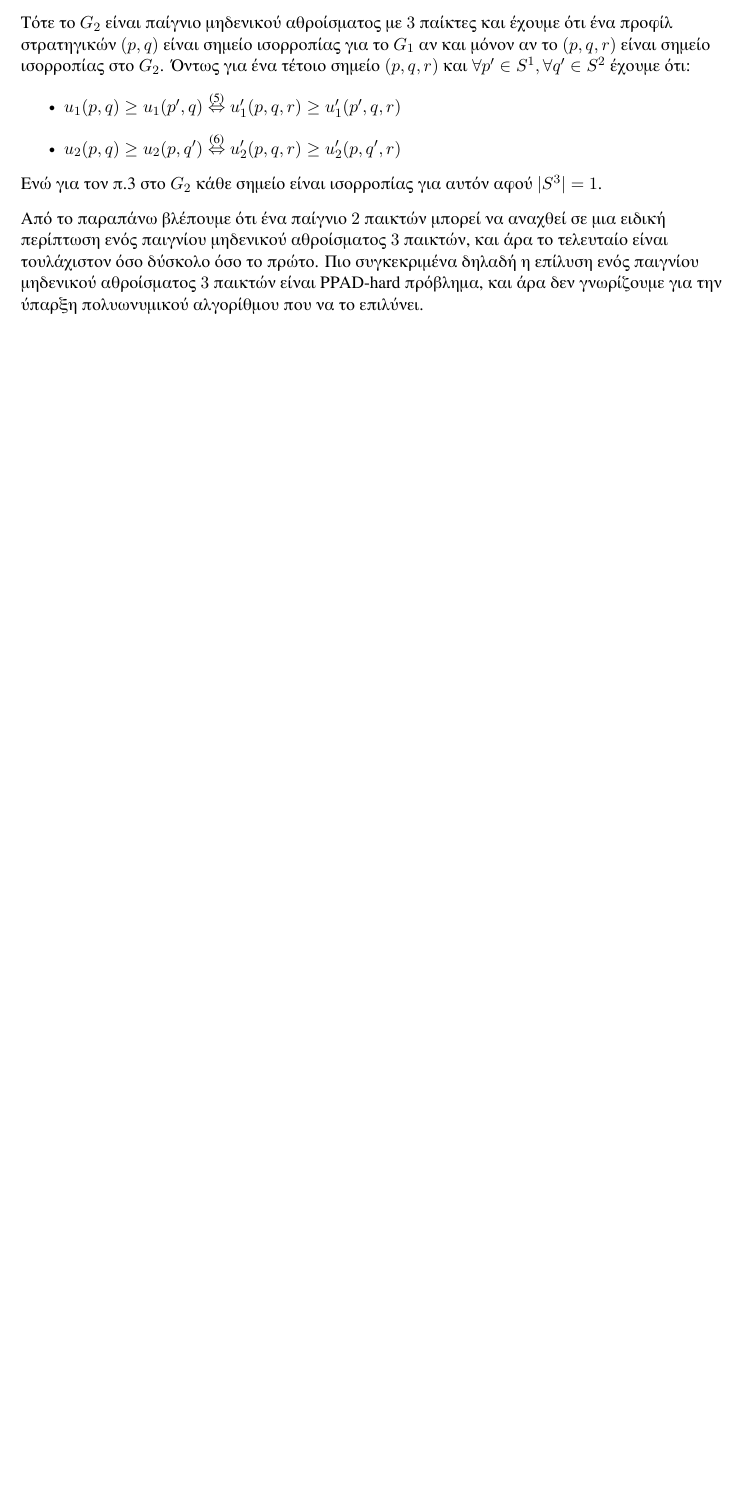
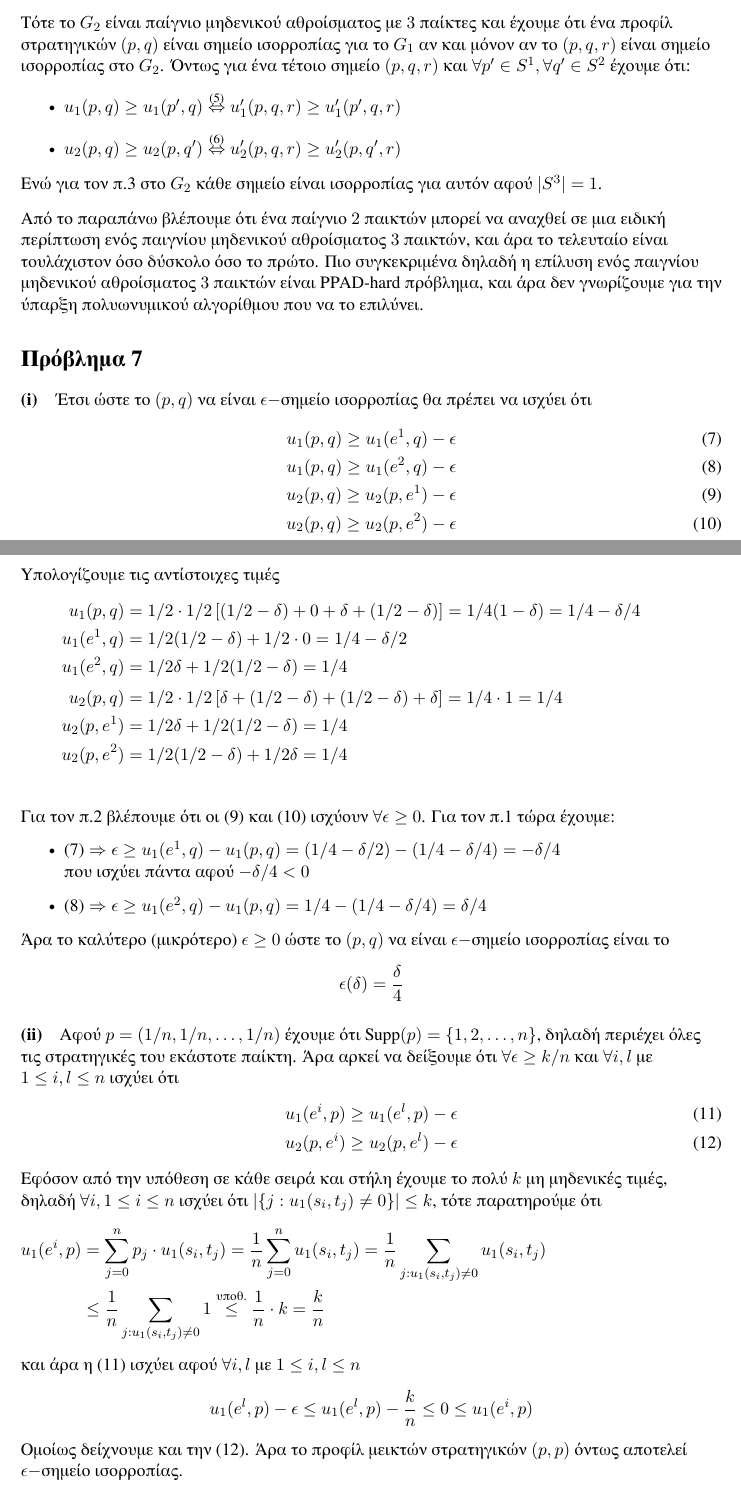
Before and after one commit to Getekid/alma, a LaTeX document (agt/ask01.tex): part of page 5 of 5 before the commit and two parts of pages 6 and 7 of 7 after it, the two joined at a grey line, cut so that both start at the same text, the shorter picture padded with empty space. Compiled offline with XeLaTeX.

Commit message:
AGT: Exer01: Completed ex.4 and added ex.7 plus small fixes overall

```diff
--- a/agt/ask01.tex
+++ b/agt/ask01.tex
@@ -217,12 +302,61 @@ $(s_1,t_1),(s_1,t_2),(s_2,t_1),(s_2,t_2)$.
 Τότε το $G_2$ είναι παίγνιο μηδενικού αθροίσματος με $3$ παίκτες και έχουμε ότι ένα προφίλ στρατηγικών $(p,q)$ είναι σημείο ισορροπίας για το $G_1$ αν και μόνον αν το $(p,q,r)$ είναι σημείο ισορροπίας στο $G_2$.
 Όντως για ένα τέτοιο σημείο $(p,q,r)$ και $\forall p^\prime \in S^1, \forall q^\prime \in S^2$ έχουμε ότι:
 \begin{itemize}
-	\item $u_1(p,q) \geq u_1(p^\prime,q) \stackrel{\eqref{nash1}}{\Leftrightarrow} u_1^\prime(p,q,r) \geq u_1^\prime(p^\prime,q,r)$
-	\item $u_2(p,q) \geq u_2(p,q^\prime) \stackrel{\eqref{nash2}}{\Leftrightarrow} u_2^\prime(p,q,r) \geq u_2^\prime(p,q^\prime,r)$
+	\item $u_1(p,q) \geq u_1(p^\prime,q) \stackrel{\eqref{nash61}}{\Leftrightarrow} u_1^\prime(p,q,r) \geq u_1^\prime(p^\prime,q,r)$
+	\item $u_2(p,q) \geq u_2(p,q^\prime) \stackrel{\eqref{nash62}}{\Leftrightarrow} u_2^\prime(p,q,r) \geq u_2^\prime(p,q^\prime,r)$
 \end{itemize}
 Ενώ για τον π.3 στο $G_2$ κάθε σημείο είναι ισορροπίας για αυτόν αφού $|S^3|=1$.
 \\[8pt]
 Από το παραπάνω βλέπουμε ότι ένα παίγνιο $2$ παικτών μπορεί να αναχθεί σε μια ειδική περίπτωση ενός παιγνίου μηδενικού αθροίσματος $3$ παικτών, και άρα το τελευταίο είναι τουλάχιστον όσο δύσκολο όσο το πρώτο.
 Πιο συγκεκριμένα δηλαδή η επίλυση ενός παιγνίου μηδενικού αθροίσματος $3$ παικτών είναι PPAD-hard πρόβλημα, και άρα δεν γνωρίζουμε για την ύπαρξη πολυωνυμικού αλγορίθμου που να το επιλύνει.
 
+
+\section*{Πρόβλημα 7}
+
+\paragraph{(i)} Έτσι ώστε το $(p,q)$ να είναι $\epsilon-$σημείο ισορροπίας θα πρέπει να ισχύει ότι
+\begin{align}
+  u_1(p,q) \geq u_1(e^1,q) - \epsilon \label{nash71}\\
+  u_1(p,q) \geq u_1(e^2,q) - \epsilon \label{nash72}\\
+  u_2(p,q) \geq u_2(p,e^1) - \epsilon \label{nash73}\\
+  u_2(p,q) \geq u_2(p,e^2) - \epsilon \label{nash74}
+\end{align}
+Υπολογίζουμε τις αντίστοιχες τιμές
+\begin{align*}
+  u_1(p,q) &= 1/2 \cdot 1/2 \left[(1/2-\delta)+0+\delta+(1/2-\delta)\right] = 1/4(1-\delta) = 1/4-\delta/4&\\
+  u_1(e^1,q) &= 1/2(1/2-\delta)+1/2 \cdot 0 = 1/4-\delta/2\\
+  u_1(e^2,q) &= 1/2\delta+1/2(1/2-\delta) = 1/4\\[3pt]
+  u_2(p,q) &= 1/2 \cdot 1/2 \left[\delta+(1/2-\delta)+(1/2-\delta)+\delta\right] = 1/4 \cdot 1 = 1/4\\
+  u_2(p,e^1) &= 1/2\delta+1/2(1/2-\delta) = 1/4\\
+  u_2(p,e^2) &= 1/2(1/2-\delta)+1/2\delta = 1/4\\
+\end{align*}
+Για τον π.2 βλέπουμε ότι οι \eqref{nash73} και \eqref{nash74} ισχύουν $\forall \epsilon \geq 0$.
+Για τον π.1 τώρα έχουμε:
+\begin{itemize}
+	\item $\eqref{nash71} \Rightarrow \epsilon \geq u_1(e^1,q)-u_1(p,q) = (1/4-\delta/2) - (1/4-\delta/4) = -\delta/4$\\
+	  που ισχύει πάντα αφού $-\delta/4 < 0$
+	\item $\eqref{nash72} \Rightarrow \epsilon \geq u_1(e^2,q)-u_1(p,q) = 1/4 - (1/4-\delta/4) = \delta/4$
+\end{itemize}
+Άρα το καλύτερο (μικρότερο) $\epsilon \geq 0$ ώστε το $(p,q)$ να είναι $\epsilon-$σημείο ισορροπίας είναι το
+\[\epsilon(\delta) = \frac{\delta}{4}\]
+
+\paragraph{(ii)} Αφού $p=(1/n,1/n,\dots,1/n)$ έχουμε ότι $\Supp(p) = \{1,2,\dots,n\}$, δηλαδή περιέχει όλες τις στρατηγικές του εκάστοτε παίκτη. Άρα αρκεί να δείξουμε ότι $\forall \epsilon \geq k/n$ και $\forall i,l$ με $1 \leq i,l \leq n$ ισχύει ότι
+\begin{align}
+  u_1(e^i,p) \geq u_1(e^l,p) - \epsilon \label{nash75}\\
+  u_2(p,e^i) \geq u_2(p,e^l) - \epsilon \label{nash76}
+\end{align}
+Εφόσον από την υπόθεση σε κάθε σειρά και στήλη έχουμε το πολύ $k$ μη μηδενικές τιμές, δηλαδή $\forall i, 1 \leq i \leq n$ ισχύει ότι $|\{j:u_1(s_i,t_j) \neq 0\}| \leq k$, τότε παρατηρούμε ότι
+\begin{flalign*}
+  u_1(e^i,p) &= \sum_{j=0}^n p_j \cdot u_1(s_i,t_j) = \frac{1}{n} \sum_{j=0}^n u_1(s_i,t_j) = \frac{1}{n} \sum_{j: u_1(s_i,t_j) \neq 0} u_1(s_i,t_j)&\\
+    & \leq \frac{1}{n} \sum_{j: u_1(s_i,t_j) \neq 0} 1 \stackrel{\text{υποθ.}}{\leq} \frac{1}{n} \cdot k = \frac{k}{n}
+\end{flalign*}
+και άρα η \eqref{nash75} ισχύει αφού $\forall i,l$ με $1 \leq i,l \leq n$
+\[u_1(e^l,p)-\epsilon \leq u_1(e^l,p)-\frac{k}{n} \leq 0 \leq u_1(e^i,p)\]
+Ομοίως δείχνουμε και την \eqref{nash76}.
+Άρα το προφίλ μεικτών στρατηγικών $(p,p)$ όντως αποτελεί $\epsilon-$σημείο ισορροπίας.
+
+
+\section*{Πρόβλημα 8}
+
+\paragraph{(i)}
+
 \end{document}
```
Also changed, not shown: agt/ask01.tex (91 more changed lines).
